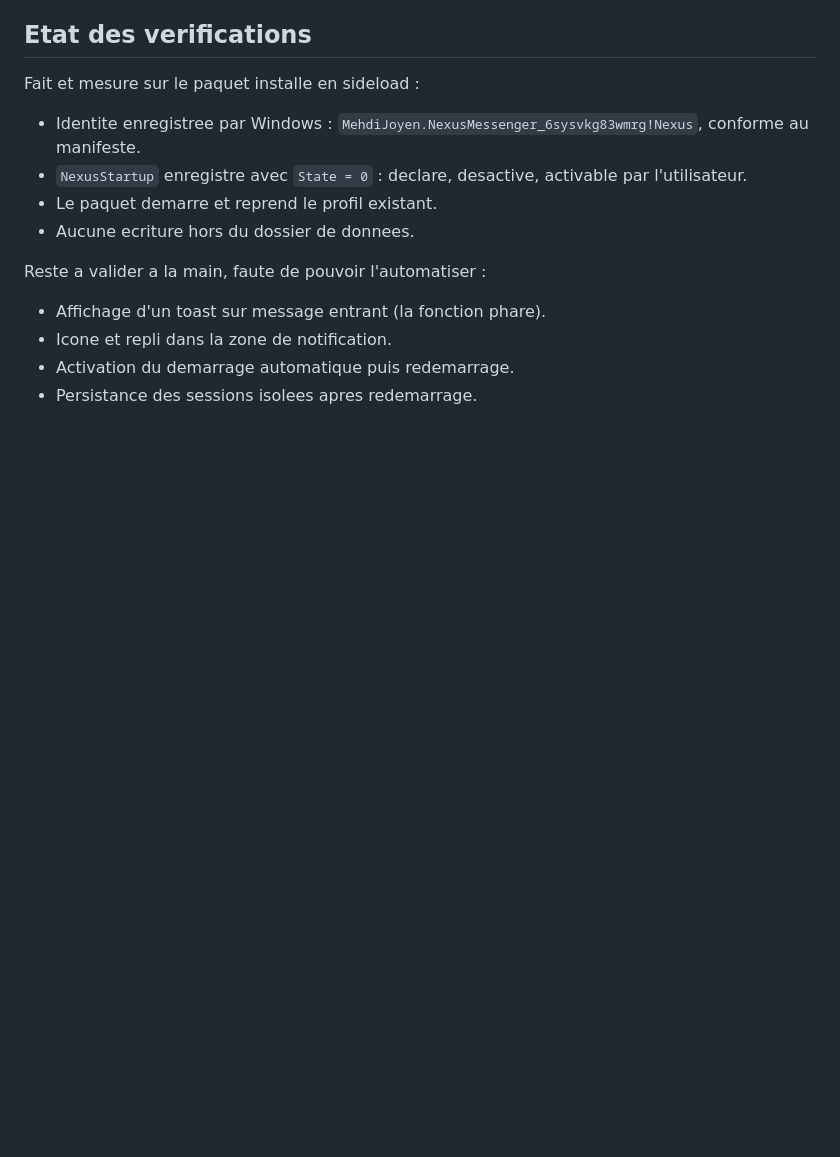
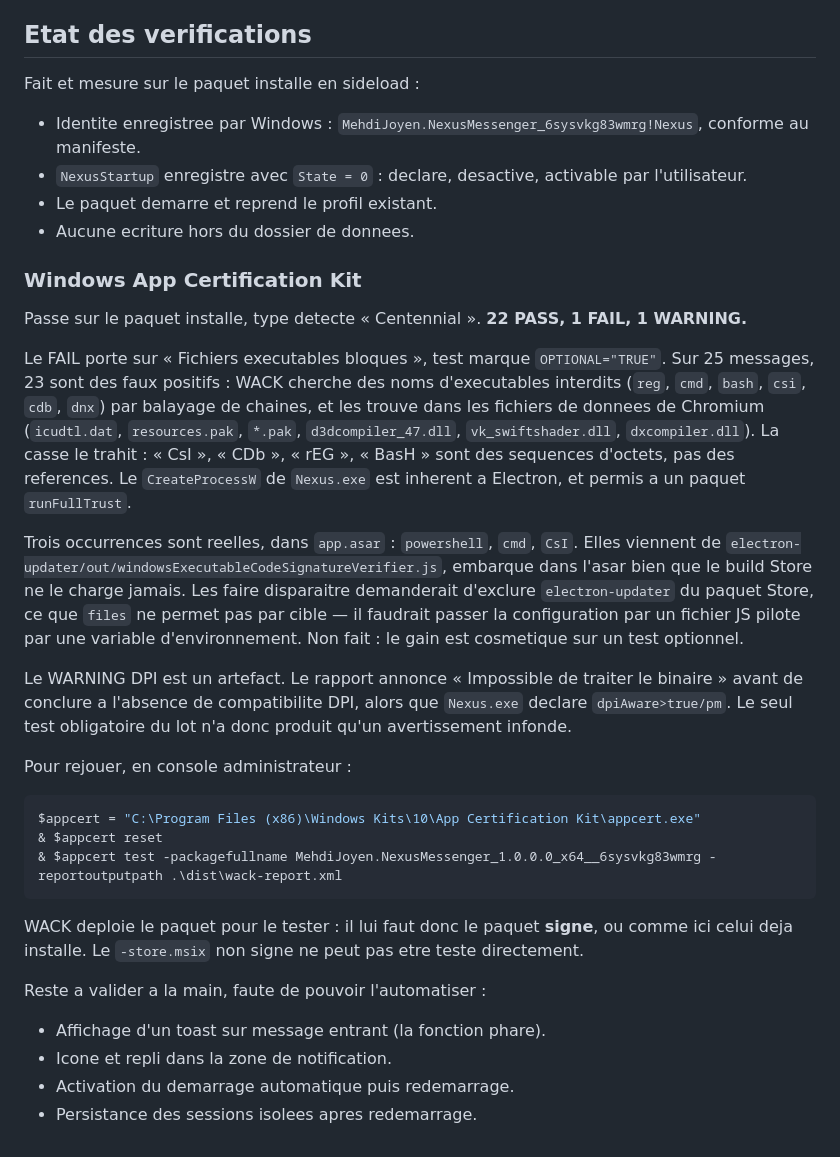
Before and after one commit to MrJOYEN/nexus, a Markdown page: docs/MICROSOFT-STORE.md, the part around the change. Drawn GitHub-style; blank space fills up the shorter version.

Commit message:
Record the App Certification Kit results for the Store package
22 pass, 1 fail, 1 warning. The failure is the optional blocked-executables
test, and 23 of its 25 messages are substring hits inside Chromium data files —
the scrambled casing gives them away. Three are real, all from electron-updater
being bundled in the asar although a Store build never loads it. The DPI warning
contradicts the binary, which declares dpiAware per-monitor.

````diff
--- a/docs/MICROSOFT-STORE.md
+++ b/docs/MICROSOFT-STORE.md
@@ -175,6 +175,46 @@ Fait et mesure sur le paquet installe en sideload :
 - Le paquet demarre et reprend le profil existant.
 - Aucune ecriture hors du dossier de donnees.
 
+### Windows App Certification Kit
+
+Passe sur le paquet installe, type detecte « Centennial ». **22 PASS, 1 FAIL,
+1 WARNING.**
+
+Le FAIL porte sur « Fichiers executables bloques », test marque
+`OPTIONAL="TRUE"`. Sur 25 messages, 23 sont des faux positifs : WACK cherche des
+noms d'executables interdits (`reg`, `cmd`, `bash`, `csi`, `cdb`, `dnx`) par
+balayage de chaines, et les trouve dans les fichiers de donnees de Chromium
+(`icudtl.dat`, `resources.pak`, `*.pak`, `d3dcompiler_47.dll`,
+`vk_swiftshader.dll`, `dxcompiler.dll`). La casse le trahit : « CsI », « CDb »,
+« rEG », « BasH » sont des sequences d'octets, pas des references. Le
+`CreateProcessW` de `Nexus.exe` est inherent a Electron, et permis a un paquet
+`runFullTrust`.
+
+Trois occurrences sont reelles, dans `app.asar` : `powershell`, `cmd`, `CsI`.
+Elles viennent de `electron-updater/out/windowsExecutableCodeSignatureVerifier.js`,
+embarque dans l'asar bien que le build Store ne le charge jamais. Les faire
+disparaitre demanderait d'exclure `electron-updater` du paquet Store, ce que
+`files` ne permet pas par cible — il faudrait passer la configuration par un
+fichier JS pilote par une variable d'environnement. Non fait : le gain est
+cosmetique sur un test optionnel.
+
+Le WARNING DPI est un artefact. Le rapport annonce « Impossible de traiter le
+binaire » avant de conclure a l'absence de compatibilite DPI, alors que
+`Nexus.exe` declare `dpiAware>true/pm`. Le seul test obligatoire du lot n'a donc
+produit qu'un avertissement infonde.
+
+Pour rejouer, en console administrateur :
+
+```powershell
+$appcert = "C:\Program Files (x86)\Windows Kits\10\App Certification Kit\appcert.exe"
+& $appcert reset
+& $appcert test -packagefullname MehdiJoyen.NexusMessenger_1.0.0.0_x64__6sysvkg83wmrg -reportoutputpath .\dist\wack-report.xml
+```
+
+WACK deploie le paquet pour le tester : il lui faut donc le paquet **signe**, ou
+comme ici celui deja installe. Le `-store.msix` non signe ne peut pas etre teste
+directement.
+
 Reste a valider a la main, faute de pouvoir l'automatiser :
 
 - Affichage d'un toast sur message entrant (la fonction phare).
````
